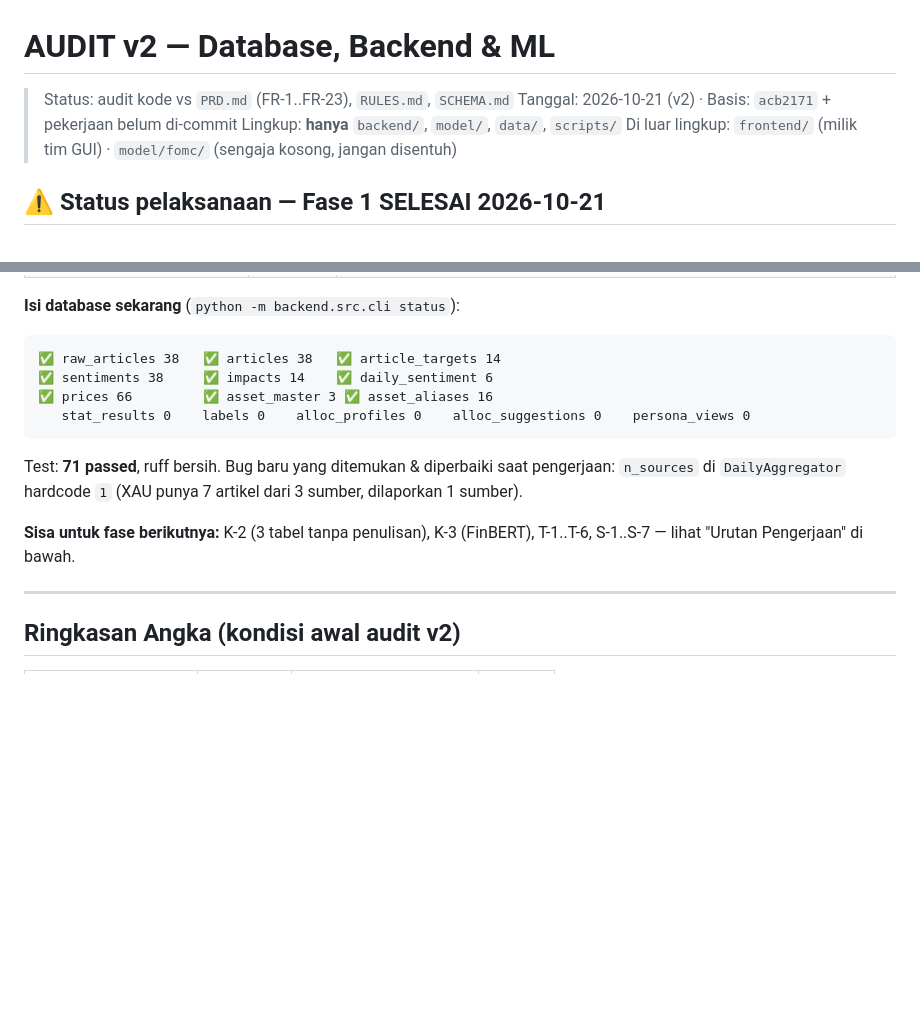
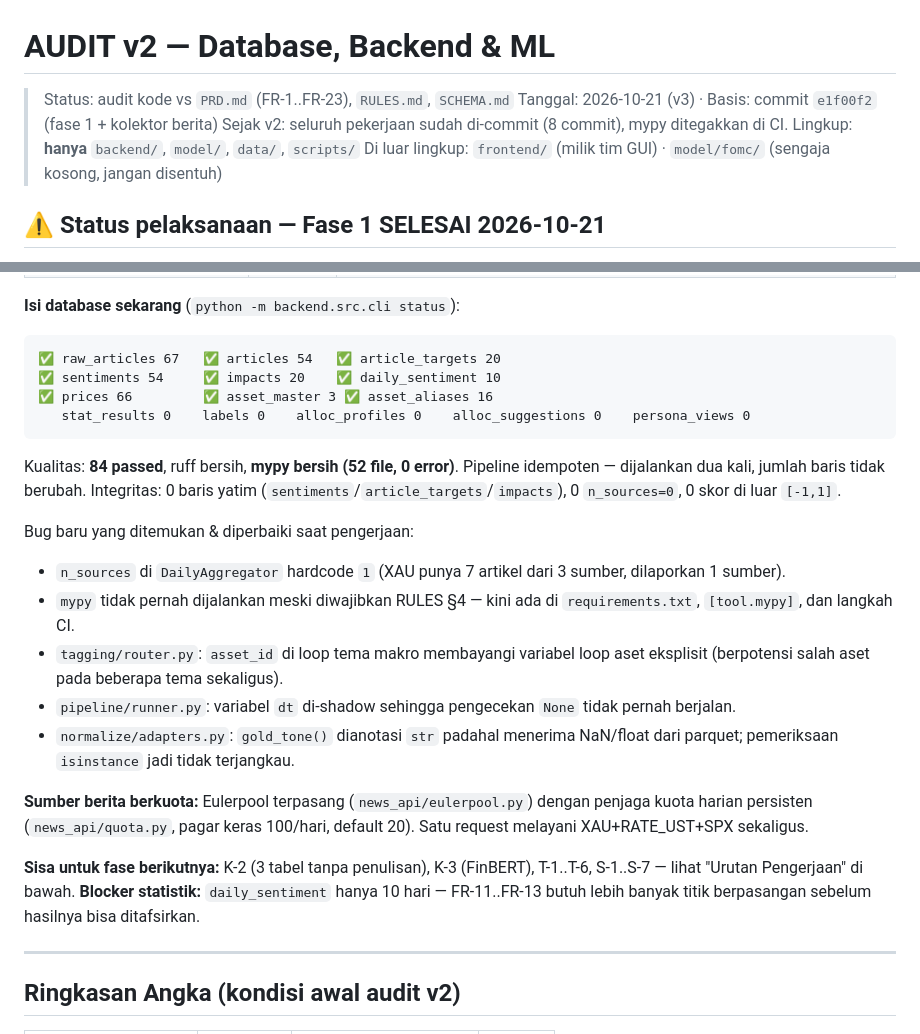
Before and after one commit to Josshua-DSA/ARCAS, a Markdown page: context/AUDIT.md, 2 parts joined by grey strips. Drawn GitHub-style; blank space fills up the shorter version.

Commit message:
docs(audit): segarkan angka ke kondisi pasca-commit
71 -> 84 test, tambah status mypy, idempotensi pipeline, temuan bug baru
(router shadowing, runner dt, gold_tone anotasi), dan blocker statistik.

````diff
--- a/context/AUDIT.md
+++ b/context/AUDIT.md
@@ -1,7 +1,8 @@
 # AUDIT v2 — Database, Backend & ML
 
 > Status: audit kode vs `PRD.md` (FR-1..FR-23), `RULES.md`, `SCHEMA.md`
-> Tanggal: 2026-10-21 (v2) · Basis: `acb2171` + pekerjaan belum di-commit
+> Tanggal: 2026-10-21 (v3) · Basis: commit `e1f00f2` (fase 1 + kolektor berita)
+> Sejak v2: seluruh pekerjaan sudah di-commit (8 commit), mypy ditegakkan di CI.
 > Lingkup: **hanya** `backend/`, `model/`, `data/`, `scripts/`
 > Di luar lingkup: `frontend/` (milik tim GUI) · `model/fomc/` (sengaja kosong, jangan disentuh)
 
@@ -21,18 +22,37 @@ Fase 1 ("Sambungkan pipa") sudah dikerjakan dan diverifikasi. Ringkasnya:
 **Isi database sekarang** (`python -m backend.src.cli status`):
 
 ```
-✅ raw_articles 38   ✅ articles 38   ✅ article_targets 14
-✅ sentiments 38     ✅ impacts 14    ✅ daily_sentiment 6
+✅ raw_articles 67   ✅ articles 54   ✅ article_targets 20
+✅ sentiments 54     ✅ impacts 20    ✅ daily_sentiment 10
 ✅ prices 66         ✅ asset_master 3 ✅ asset_aliases 16
    stat_results 0    labels 0    alloc_profiles 0    alloc_suggestions 0    persona_views 0
 ```
 
-Test: **71 passed**, ruff bersih. Bug baru yang ditemukan & diperbaiki saat
-pengerjaan: `n_sources` di `DailyAggregator` hardcode `1` (XAU punya 7 artikel
-dari 3 sumber, dilaporkan 1 sumber).
+Kualitas: **84 passed**, ruff bersih, **mypy bersih (52 file, 0 error)**.
+Pipeline idempoten — dijalankan dua kali, jumlah baris tidak berubah.
+Integritas: 0 baris yatim (`sentiments`/`article_targets`/`impacts`),
+0 `n_sources=0`, 0 skor di luar `[-1,1]`.
+
+Bug baru yang ditemukan & diperbaiki saat pengerjaan:
+- `n_sources` di `DailyAggregator` hardcode `1` (XAU punya 7 artikel dari
+  3 sumber, dilaporkan 1 sumber).
+- `mypy` tidak pernah dijalankan meski diwajibkan RULES §4 — kini ada di
+  `requirements.txt`, `[tool.mypy]`, dan langkah CI.
+- `tagging/router.py`: `asset_id` di loop tema makro membayangi variabel loop
+  aset eksplisit (berpotensi salah aset pada beberapa tema sekaligus).
+- `pipeline/runner.py`: variabel `dt` di-shadow sehingga pengecekan `None`
+  tidak pernah berjalan.
+- `normalize/adapters.py`: `gold_tone()` dianotasi `str` padahal menerima
+  NaN/float dari parquet; pemeriksaan `isinstance` jadi tidak terjangkau.
+
+**Sumber berita berkuota:** Eulerpool terpasang (`news_api/eulerpool.py`) dengan
+penjaga kuota harian persisten (`news_api/quota.py`, pagar keras 100/hari,
+default 20). Satu request melayani XAU+RATE_UST+SPX sekaligus.
 
 **Sisa untuk fase berikutnya:** K-2 (3 tabel tanpa penulisan), K-3 (FinBERT),
 T-1..T-6, S-1..S-7 — lihat "Urutan Pengerjaan" di bawah.
+**Blocker statistik:** `daily_sentiment` hanya 10 hari — FR-11..FR-13 butuh
+lebih banyak titik berpasangan sebelum hasilnya bisa ditafsirkan.
 
 ---
 
````
